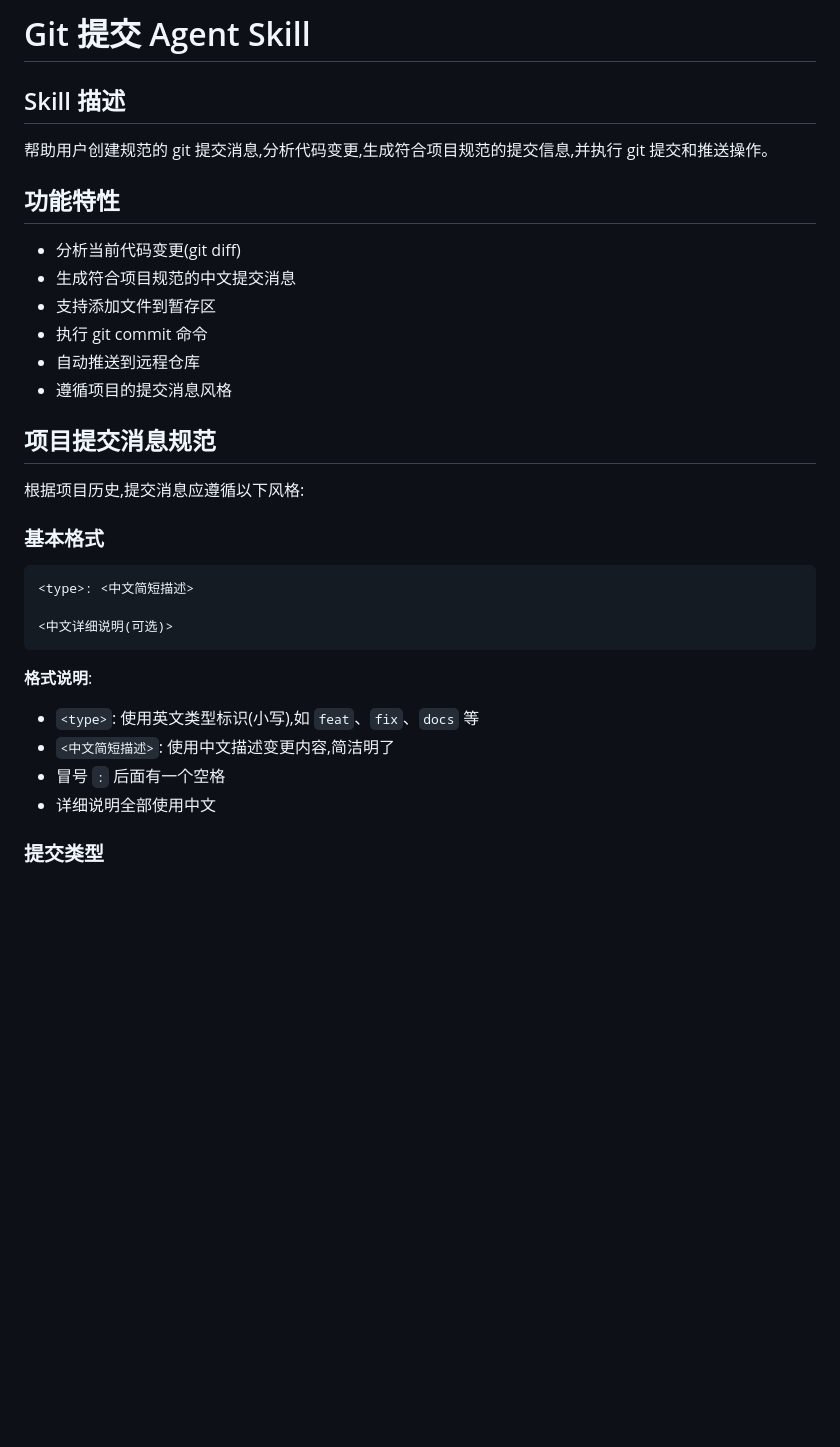
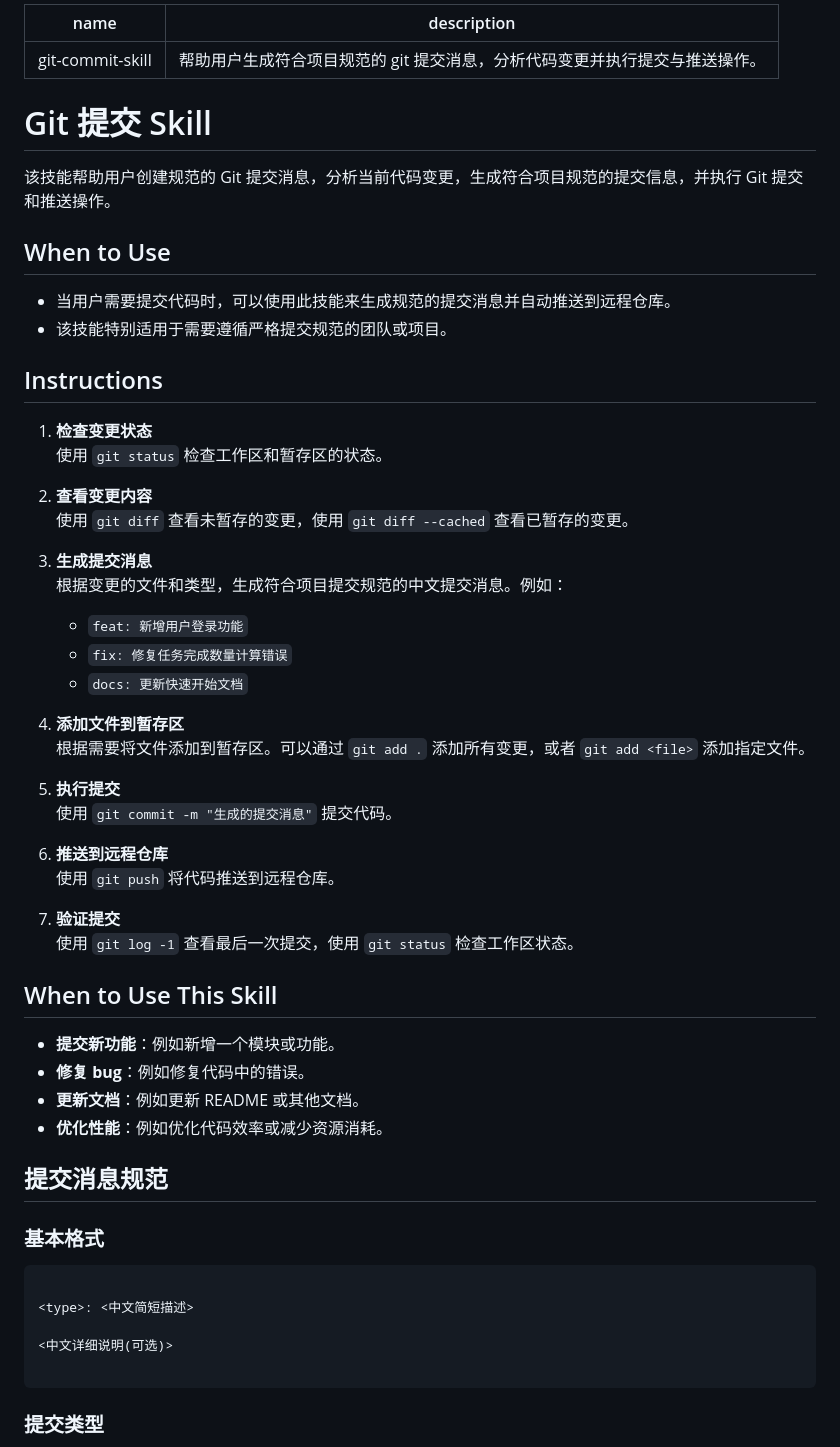
Before and after one commit to fxxsj/work_order, a Markdown page: .cursor/skills/git-commit.md, the part around one of its changes. GitHub-like rendering; blank space fills up the shorter version.

````diff
--- a/.cursor/skills/git-commit.md
+++ b/.cursor/skills/git-commit.md
@@ -1,35 +1,61 @@
-# Git 提交 Agent Skill
+---
+name: git-commit-skill
+description: 帮助用户生成符合项目规范的 git 提交消息，分析代码变更并执行提交与推送操作。
+---
 
-## Skill 描述
+# Git 提交 Skill
 
-帮助用户创建规范的 git 提交消息,分析代码变更,生成符合项目规范的提交信息,并执行 git 提交和推送操作。
+该技能帮助用户创建规范的 Git 提交消息，分析当前代码变更，生成符合项目规范的提交信息，并执行 Git 提交和推送操作。
 
-## 功能特性
+## When to Use
 
-- 分析当前代码变更(git diff)
-- 生成符合项目规范的中文提交消息
-- 支持添加文件到暂存区
-- 执行 git commit 命令
-- 自动推送到远程仓库
-- 遵循项目的提交消息风格
+- 当用户需要提交代码时，可以使用此技能来生成规范的提交消息并自动推送到远程仓库。
+- 该技能特别适用于需要遵循严格提交规范的团队或项目。
 
-## 项目提交消息规范
+## Instructions
 
-根据项目历史,提交消息应遵循以下风格:
+1. **检查变更状态**
+   使用 `git status` 检查工作区和暂存区的状态。
+
+2. **查看变更内容**
+   使用 `git diff` 查看未暂存的变更，使用 `git diff --cached` 查看已暂存的变更。
+
+3. **生成提交消息**
+   根据变更的文件和类型，生成符合项目提交规范的中文提交消息。例如：
+   - `feat: 新增用户登录功能`
+   - `fix: 修复任务完成数量计算错误`
+   - `docs: 更新快速开始文档`
+
+4. **添加文件到暂存区**
+   根据需要将文件添加到暂存区。可以通过 `git add .` 添加所有变更，或者 `git add <file>` 添加指定文件。
+
+5. **执行提交**
+   使用 `git commit -m "生成的提交消息"` 提交代码。
+
+6. **推送到远程仓库**
+   使用 `git push` 将代码推送到远程仓库。
+
+7. **验证提交**
+   使用 `git log -1` 查看最后一次提交，使用 `git status` 检查工作区状态。
+
+## When to Use This Skill
+
+- **提交新功能**：例如新增一个模块或功能。
+- **修复 bug**：例如修复代码中的错误。
+- **更新文档**：例如更新 README 或其他文档。
+- **优化性能**：例如优化代码效率或减少资源消耗。
+
+## 提交消息规范
 
 ### 基本格式
 
 ```
+
 <type>: <中文简短描述>
 
 <中文详细说明(可选)>
+
 ```
-
-**格式说明**:
-- `<type>`: 使用英文类型标识(小写),如 `feat`、`fix`、`docs` 等
-- `<中文简短描述>`: 使用中文描述变更内容,简洁明了
-- 冒号 `:` 后面有一个空格
-- 详细说明全部使用中文
 
 ### 提交类型
 
````
Also changed, not shown: other parts of .cursor/skills/git-commit.md (+79 -148 lines).
